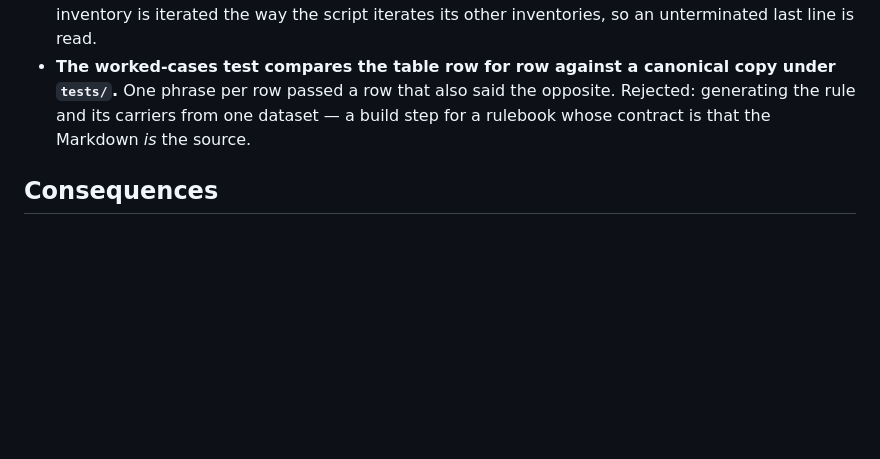
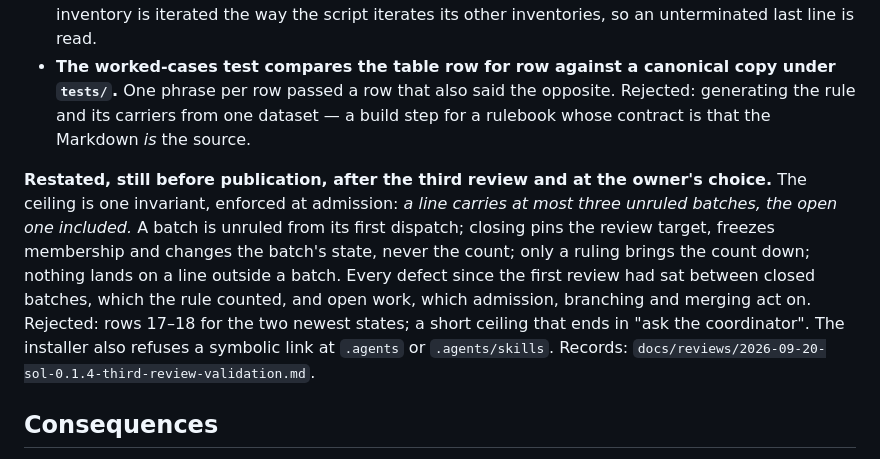
Before and after one commit to michelabboud/codex-playbook, a Markdown page: docs/adr/0004-port-repaired-after-deep-review.md, the part around the change. Drawn GitHub-style; blank space fills up the shorter version.

```diff
--- a/docs/adr/0004-port-repaired-after-deep-review.md
+++ b/docs/adr/0004-port-repaired-after-deep-review.md
@@ -64,6 +64,16 @@ here rather than in a fifth record for the same change:
   the rule and its carriers from one dataset — a build step for a rulebook whose contract is
   that the Markdown *is* the source.
 
+**Restated, still before publication, after the third review and at the owner's choice.** The
+ceiling is one invariant, enforced at admission: *a line carries at most three unruled batches,
+the open one included.* A batch is unruled from its first dispatch; closing pins the review
+target, freezes membership and changes the batch's state, never the count; only a ruling brings
+the count down; nothing lands on a line outside a batch. Every defect since the first review had
+sat between closed batches, which the rule counted, and open work, which admission, branching
+and merging act on. Rejected: rows 17–18 for the two newest states; a short ceiling that ends in
+"ask the coordinator". The installer also refuses a symbolic link at `.agents` or
+`.agents/skills`. Records: `docs/reviews/2026-09-20-sol-0.1.4-third-review-validation.md`.
+
 ## Consequences
 
 - One more inventory file, validated by the rulebook tests and consumed by the installer.
```
Also changed, not shown: docs/reviews/2026-09-20-sol-0.1.4-third-review-validation.md (+8 -0 lines).
